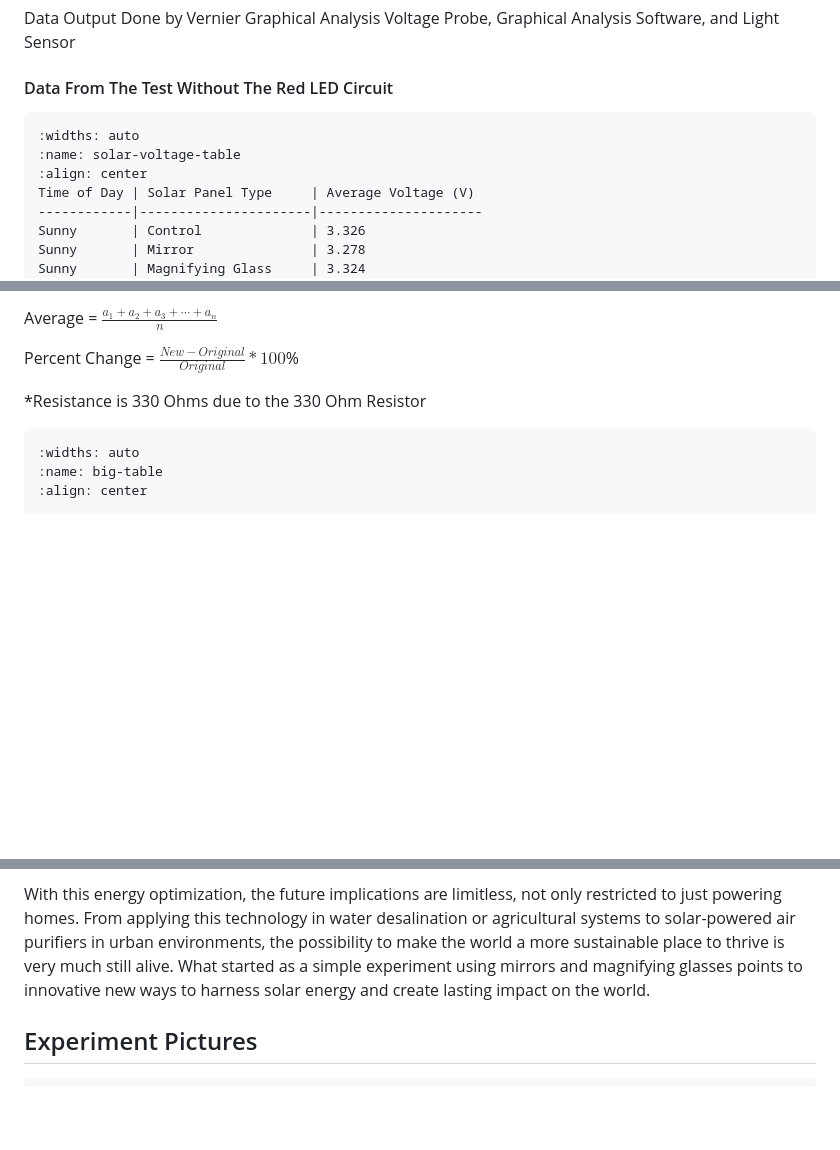
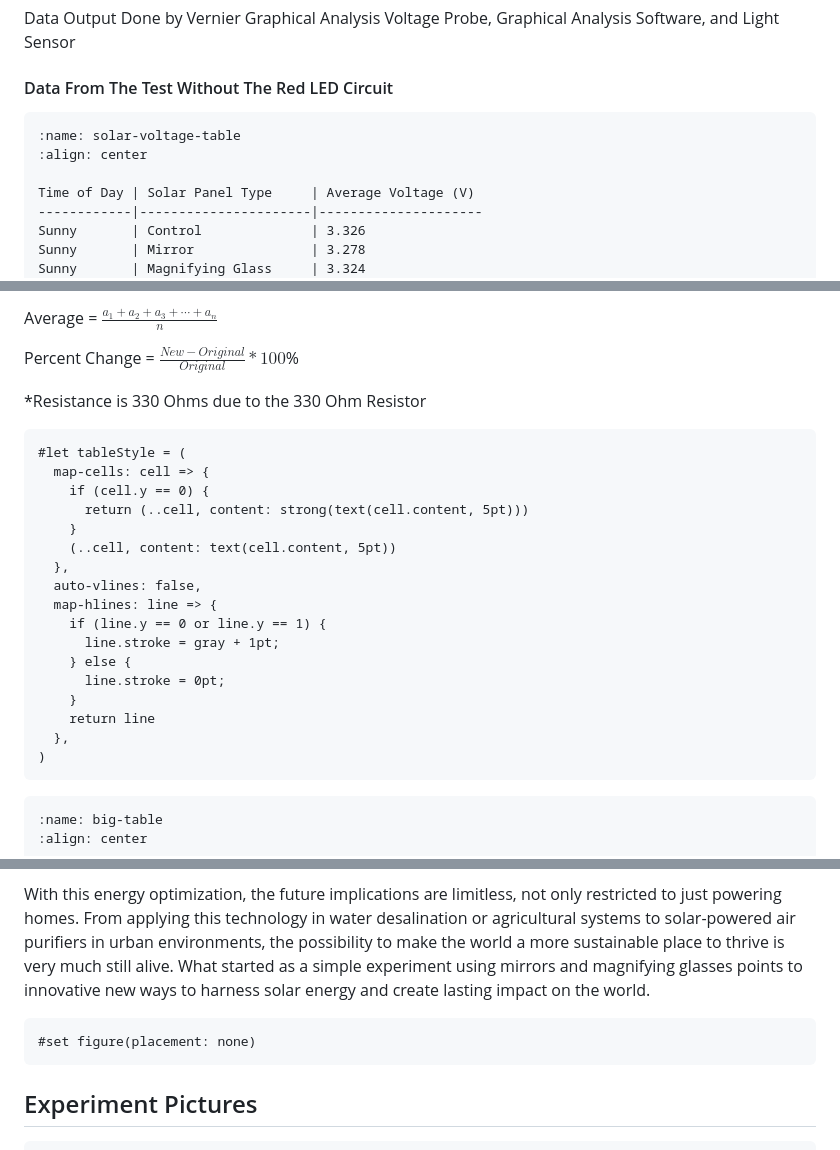
Before and after one commit to ncssm/morgantonscientific2025, a Markdown page: papers/ramidi/article.md, 3 parts joined by grey strips. GitHub-like rendering; blank space fills up the shorter version.

Commit message:
🐛 Small fixes for typst export

````diff
--- a/papers/ramidi/article.md
+++ b/papers/ramidi/article.md
@@ -64,10 +64,10 @@ Data Output Done by Vernier Graphical Analysis Voltage Probe, Graphical Analysis
 
 #### Data From The Test Without The Red LED Circuit
 
-```{table}
-:widths: auto
+```{table} Voltage for Time of Day and Solar Panel Type
 :name: solar-voltage-table
 :align: center
+
 Time of Day | Solar Panel Type     | Average Voltage (V)
 ------------|----------------------|---------------------
 Sunny       | Control              | 3.326
@@ -174,8 +174,27 @@ Percent Change = $\frac{New - Original}{Original}*100$%
 
 *Resistance is 330 Ohms due to the 330 Ohm Resistor
 
+```{raw:typst}
+#let tableStyle = (
+  map-cells: cell => {
+    if (cell.y == 0) {
+      return (..cell, content: strong(text(cell.content, 5pt)))
+    }
+    (..cell, content: text(cell.content, 5pt))
+  },
+  auto-vlines: false,
+  map-hlines: line => {
+    if (line.y == 0 or line.y == 1) {
+      line.stroke = gray + 1pt;
+    } else {
+      line.stroke = 0pt;
+    }
+    return line
+  },
+)
+```
+
 ```{table} Statistics Calculated from Trial Data
-:widths: auto
 :name: big-table
 :align: center
 
@@ -256,6 +275,10 @@ Moreover, those methods to optimize solar energy extraction can also enhance exi
 
 With this energy optimization, the future implications are limitless, not only restricted to just powering homes. From applying this technology in water desalination or agricultural systems to solar-powered air purifiers in urban environments, the possibility to make the world a more sustainable place to thrive is very much still alive. What started as a simple experiment using mirrors and magnifying glasses points to innovative new ways to harness solar energy and create lasting impact on the world.
 
+```{raw:typst}
+#set figure(placement: none)
+```
+
 ## Experiment Pictures
 
 ```{figure} images/Experiment During Sunny.jpeg
````
Also changed, not shown: other parts of papers/ramidi/article.md (+1 -1 lines), papers/chintapalli/article.md (+32 -11 lines), papers/zhu/article.md (+16 -0 lines).
